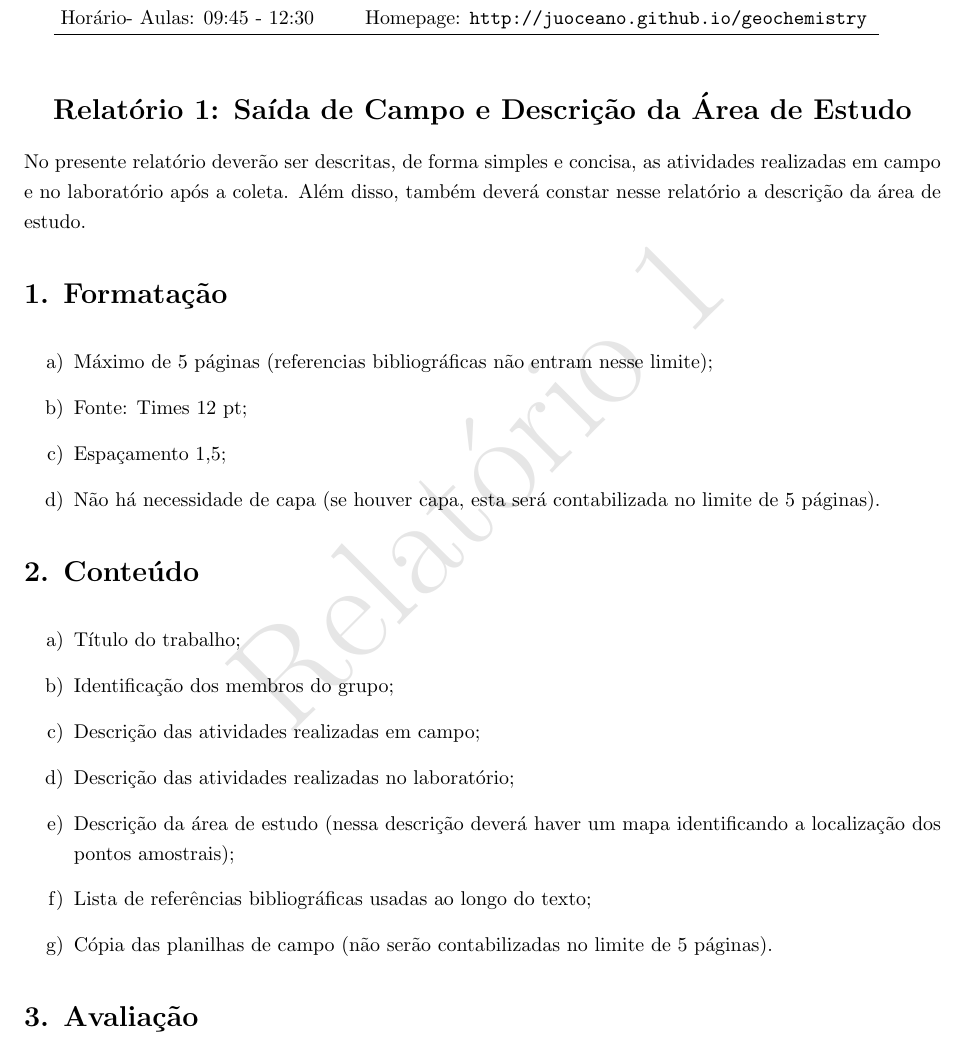
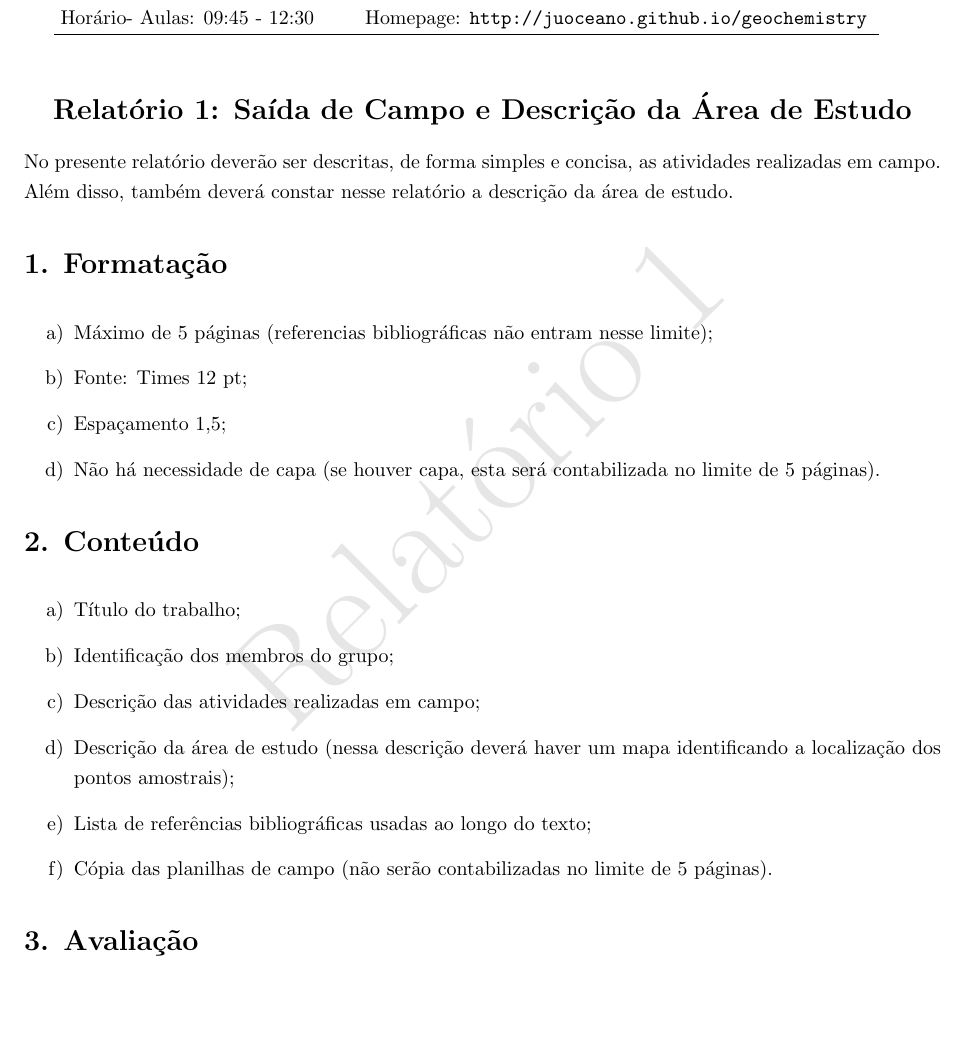
Before and after one commit to juoceano/geochemistry, a LaTeX document (evaluations/Relatorio1.tex): part of page 1 of 2, cut so that both start at the same text, the shorter picture padded with empty space. Compiled offline with LaTeX, dvips and Ghostscript.

Commit message:
file updated

```diff
--- a/evaluations/Relatorio1.tex
+++ b/evaluations/Relatorio1.tex
@@ -66,7 +66,7 @@
 
   \section*{\centerline{\textbf{Relatório 1: Saída de Campo e Descrição da Área de Estudo}}}
 
-  No presente relatório deverão ser descritas, de forma simples e concisa, as atividades realizadas em campo e no laboratório após a coleta. Além disso, também deverá constar nesse relatório a descrição da área de estudo.
+  No presente relatório deverão ser descritas, de forma simples e concisa, as atividades realizadas em campo. Além disso, também deverá constar nesse relatório a descrição da área de estudo.
 
   \section* {1. Formatação}
     \noindent
@@ -83,10 +83,9 @@
     \item[a)] Título do trabalho;
     \item[b)] Identificação dos membros do grupo;
     \item[c)] Descrição das atividades realizadas em campo;
-    \item[d)] Descrição das atividades realizadas no laboratório;
-    \item[e)] Descrição da área de estudo (nessa descrição deverá haver um mapa identificando a localização dos pontos amostrais);
-    \item[f)] Lista de referências bibliográficas usadas ao longo do texto;
-    \item[g)] Cópia das planilhas de campo (não serão contabilizadas no limite de 5 páginas).
+    \item[d)] Descrição da área de estudo (nessa descrição deverá haver um mapa identificando a localização dos pontos amostrais);
+    \item[e)] Lista de referências bibliográficas usadas ao longo do texto;
+    \item[f)] Cópia das planilhas de campo (não serão contabilizadas no limite de 5 páginas).
   \end{itemize}
 
   \section* {3. Avaliação}
```
Also changed, not shown: evaluations/Relatorio1.pdf.
